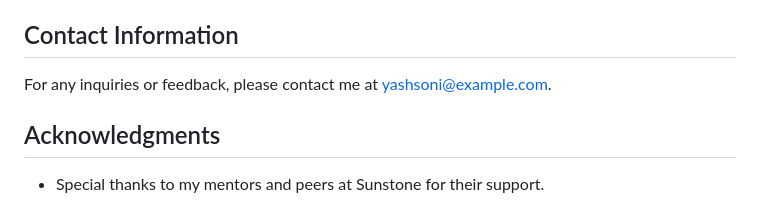
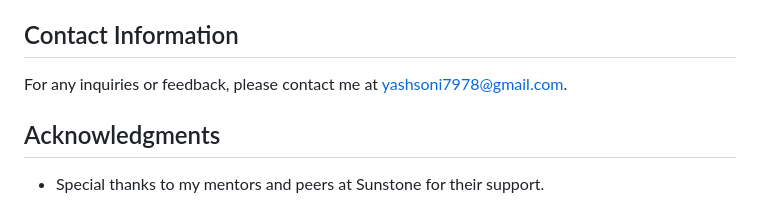
Before and after one commit to Yashsoni7978/Yash-soni-portfolio-website, a Markdown page: README.md, the part around the change. Rendered like a GitHub page.

```diff
--- a/README.md
+++ b/README.md
@@ -95,7 +95,7 @@ If you would like to contribute to this portfolio, please fork the repository, c
 This project is licensed under the MIT License - see the [LICENSE](LICENSE) file for details.
 
 ## Contact Information
-For any inquiries or feedback, please contact me at [yashsoni@example.com](mailto:yashsoni7978@gmail.com).
+For any inquiries or feedback, please contact me at [yashsoni7978@gmail.com](mailto:yashsoni7978@gmail.com).
 
 ## Acknowledgments
 - Special thanks to my mentors and peers at Sunstone for their support.
```
